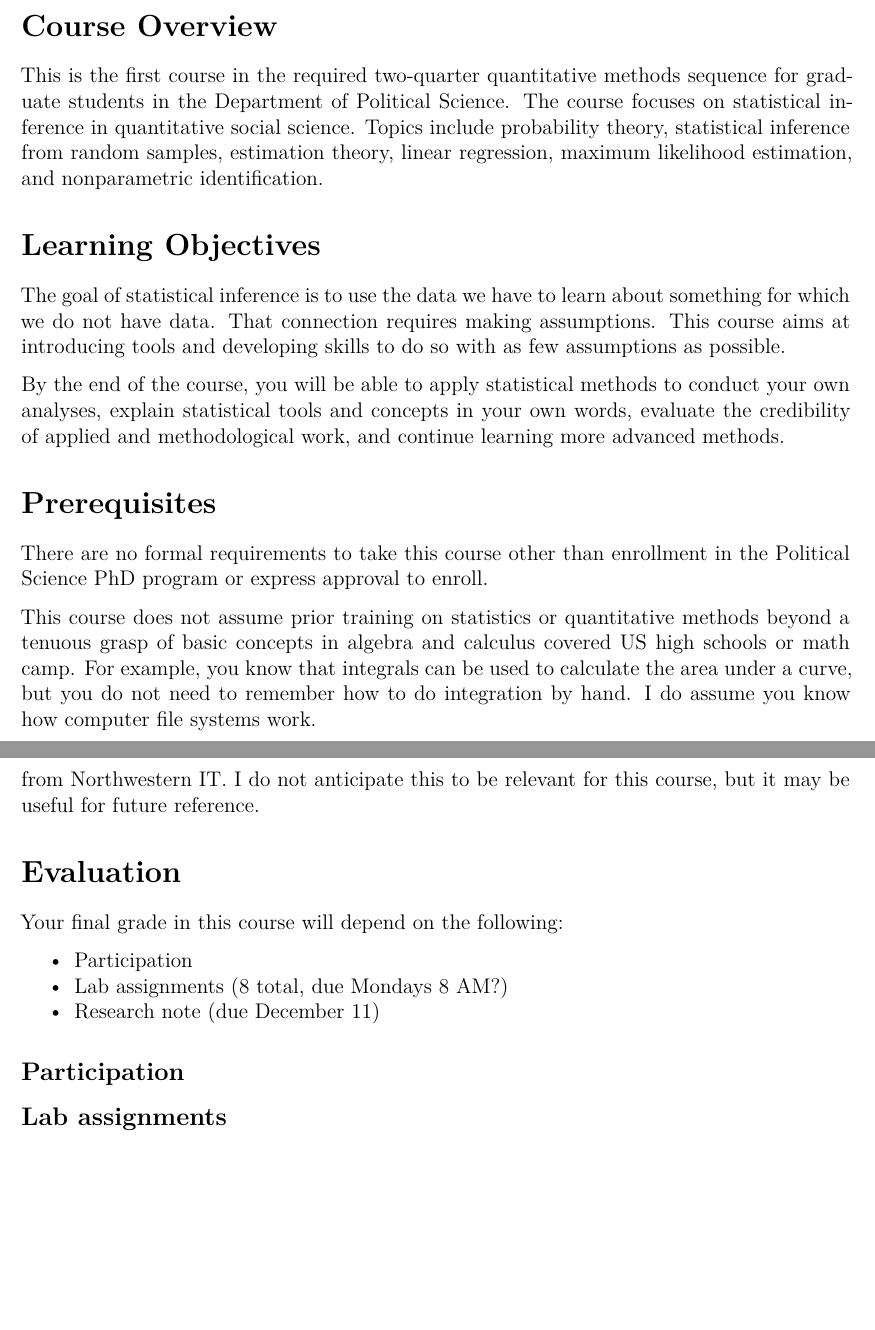
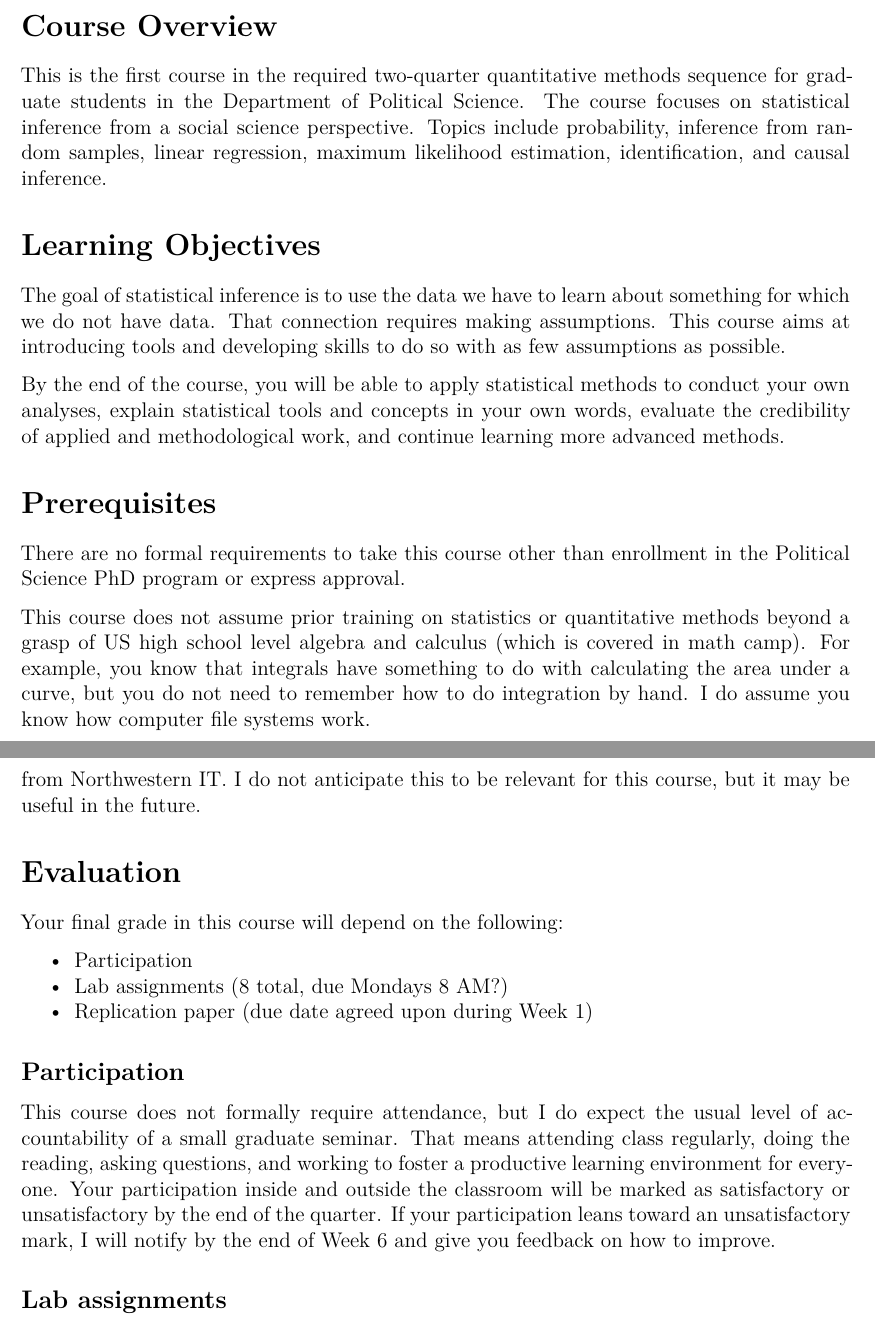
Before and after one commit to gustavo-diaz/ps403, a Quarto document (syllabus.qmd): two parts of pages 1 and 3 of 7, joined at a grey line, cut so that both start at the same text, the shorter picture padded with empty space. Rendered offline with R 4.5, knitr and Pandoc in place of Quarto, then LaTeX, with nearby package versions.

Commit message:
Participation language and some edits

```diff
--- a/syllabus.qmd
+++ b/syllabus.qmd
@@ -24,7 +24,7 @@ geometry:
 
 # Course Overview
 
-This is the first course in the required two-quarter quantitative methods sequence for graduate students in the Department of Political Science. The course focuses on statistical inference in quantitative social science. Topics include probability theory, statistical inference from random samples, estimation theory, linear regression, maximum likelihood estimation, and nonparametric identification.
+This is the first course in the required two-quarter quantitative methods sequence for graduate students in the Department of Political Science. The course focuses on statistical inference from a social science perspective. Topics include probability, inference from random samples, linear regression, maximum likelihood estimation, identification, and causal inference.
 
 
 # Learning Objectives
@@ -38,9 +38,9 @@ By the end of the course, you will be able to apply statistical methods to condu
 # Prerequisites
 
 <!-- Revise depending on what actually happens -->
-There are no formal requirements to take this course other than enrollment in the Political Science PhD program or express approval to enroll.
+There are no formal requirements to take this course other than enrollment in the Political Science PhD program or express approval.
 
-This course does not assume prior training on statistics or quantitative methods beyond a tenuous grasp of basic concepts in algebra and calculus covered US high schools or math camp. For example, you know that integrals can be used to calculate the area under a curve, but you do not need to remember how to do integration by hand. I do assume you know how computer file systems work.
+This course does not assume prior training on statistics or quantitative methods beyond a grasp of US high school level algebra and calculus (which is covered in math camp). For example, you know that integrals have something to do with calculating the area under a curve, but you do not need to remember how to do integration by hand. I do assume you know how computer file systems work.
 
 I expect you to participate actively, productively, and respectfully in our meetings. Some of
 the material addresses complicated concepts or uses math extensively. I do not expect you to
@@ -75,7 +75,7 @@ You can install R and RStudio on your personal computer, which is the preferred
 <!-- Could we one day have a posit cloud server? -->
 You can also use [Posit Cloud](https://posit.cloud/) to access RStudio from any web browser. A free account should be sufficient for the purposes of this course and has the advantage of letting you access your work across devices.
 
-If you ever need more computing resources than what a personal computer or a free Posit Cloud account allows, you should consider requesting access to the [Quest Analytic Nodes](https://www.it.northwestern.edu/departments/it-services-support/research/computing/quest/quest-analytics-nodes.html) from Northwestern IT. I do not anticipate this to be relevant for this course, but it may be useful for future reference.
+If you ever need more computing resources than what a personal computer or a free Posit Cloud account allows, you should consider requesting access to the [Quest Analytic Nodes](https://www.it.northwestern.edu/departments/it-services-support/research/computing/quest/quest-analytics-nodes.html) from Northwestern IT. I do not anticipate this to be relevant for this course, but it may be useful in the future.
 
 
 # Evaluation
@@ -84,16 +84,18 @@ Your final grade in this course will depend on the following:
 
 - Participation
 - Lab assignments (8 total, due Mondays 8 AM?)
-- Research note (due December 11)
+- Replication paper (due date agreed upon during Week 1)
 
 ## Participation
+
+This course does not formally require attendance, but I do expect the usual level of accountability of a small graduate seminar. That means attending class regularly, doing the reading, asking questions, and working to foster a productive learning environment for everyone. Your participation inside and outside the classroom will be marked as satisfactory or unsatisfactory by the end of the quarter. If your participation leans toward an unsatisfactory mark, I will notify by the end of Week 6 and give you feedback on how to improve.
 
 ## Lab assignments
 
 ## Research note
 
 # Grading
-<!-- Contract grading -->
+<!-- Contract grading. Remember to write about allowing to redo unsatisfactory work -->
 
 \newpage
 
```
Also changed, not shown: syllabus.pdf, syllabus.qmd (8 more changed lines).
